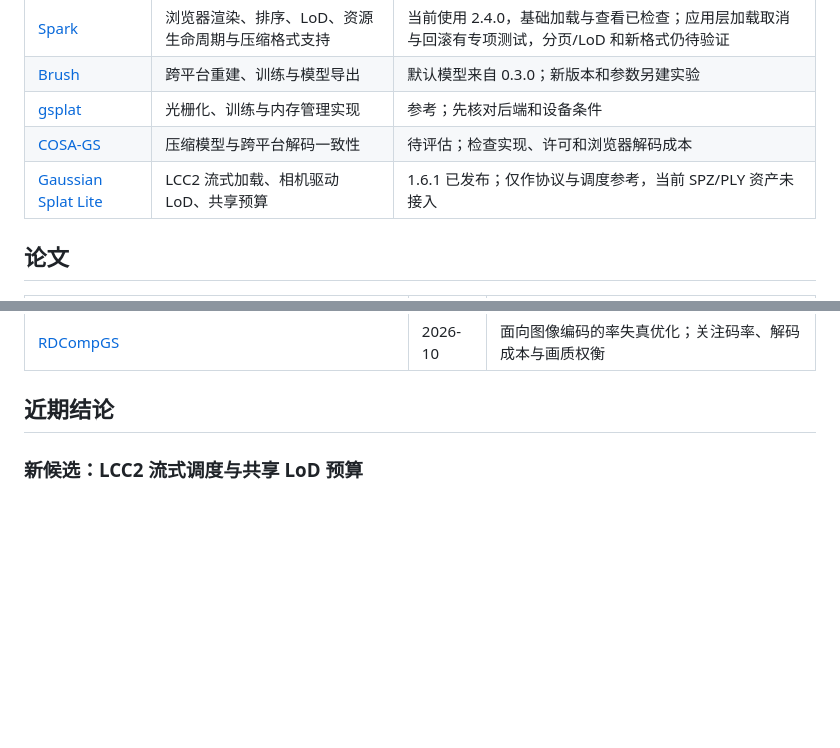
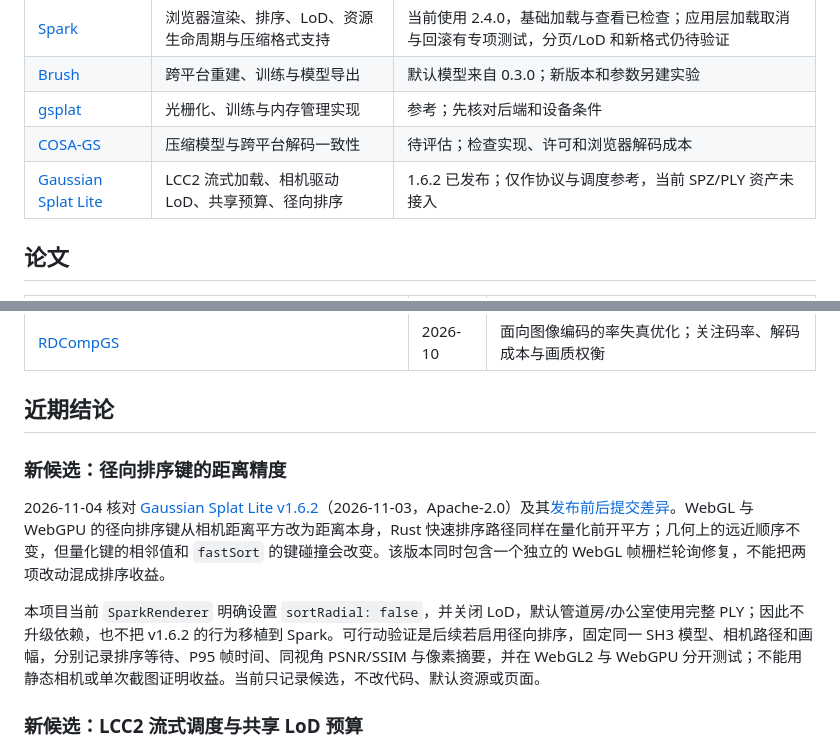
Before and after one commit to sakorman/3dgs-mesh-compare, a Markdown page: docs/RESEARCH.md, 2 parts joined by grey strips. Rendered like a GitHub page; blank space fills up the shorter version.

```diff
--- a/docs/RESEARCH.md
+++ b/docs/RESEARCH.md
@@ -10,7 +10,7 @@
 | [Brush](https://github.com/ArthurBrussee/brush)        | 跨平台重建、训练与模型导出                        | 默认模型来自 0.3.0；新版本和参数另建实验                                                                                 |
 | [gsplat](https://github.com/nerfstudio-project/gsplat) | 光栅化、训练与内存管理实现                        | 参考；先核对后端和设备条件                                                                                               |
 | [COSA-GS](https://github.com/pengpeng-yu/COSA-GS)      | 压缩模型与跨平台解码一致性                        | 待评估；检查实现、许可和浏览器解码成本                                                                                   |
-| [Gaussian Splat Lite](https://github.com/WilliamLiu-1997/Gaussian-Splat-Lite) | LCC2 流式加载、相机驱动 LoD、共享预算 | 1.6.1 已发布；仅作协议与调度参考，当前 SPZ/PLY 资产未接入 |
+| [Gaussian Splat Lite](https://github.com/WilliamLiu-1997/Gaussian-Splat-Lite) | LCC2 流式加载、相机驱动 LoD、共享预算、径向排序 | 1.6.2 已发布；仅作协议与调度参考，当前 SPZ/PLY 资产未接入 |
 
 ## 论文
 
@@ -23,6 +23,12 @@
 | [RDCompGS](https://arxiv.org/abs/2610.19538)                                                         | 2026-10 | 面向图像编码的率失真优化；关注码率、解码成本与画质权衡   |
 
 ## 近期结论
+
+### 新候选：径向排序键的距离精度
+
+2026-11-04 核对 [Gaussian Splat Lite v1.6.2](https://github.com/WilliamLiu-1997/Gaussian-Splat-Lite/releases/tag/v1.6.2)（2026-11-03，Apache-2.0）及其[发布前后提交差异](https://github.com/WilliamLiu-1997/Gaussian-Splat-Lite/compare/v1.6.1...v1.6.2)。WebGL 与 WebGPU 的径向排序键从相机距离平方改为距离本身，Rust 快速排序路径同样在量化前开平方；几何上的远近顺序不变，但量化键的相邻值和 `fastSort` 的键碰撞会改变。该版本同时包含一个独立的 WebGL 帧栅栏轮询修复，不能把两项改动混成排序收益。
+
+本项目当前 `SparkRenderer` 明确设置 `sortRadial: false`，并关闭 LoD，默认管道房/办公室使用完整 PLY；因此不升级依赖，也不把 v1.6.2 的行为移植到 Spark。可行动验证是后续若启用径向排序，固定同一 SH3 模型、相机路径和画幅，分别记录排序等待、P95 帧时间、同视角 PSNR/SSIM 与像素摘要，并在 WebGL2 与 WebGPU 分开测试；不能用静态相机或单次截图证明收益。当前只记录候选，不改代码、默认资源或页面。
 
 ### 新候选：LCC2 流式调度与共享 LoD 预算
 
```
Also changed, not shown: other parts of docs/RESEARCH.md (+1 -1 lines), CHANGELOG.md (+6 -0 lines).
